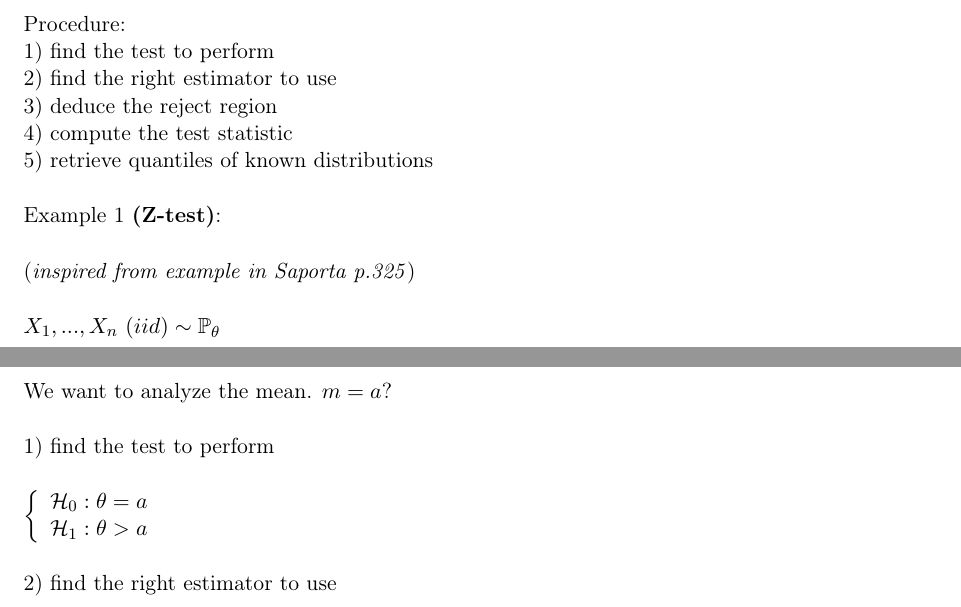
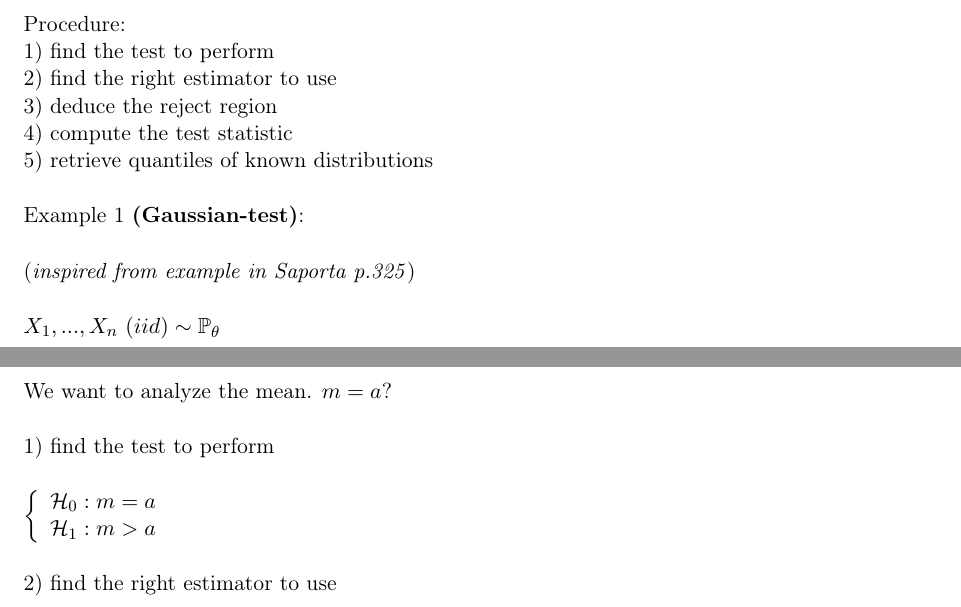
Before and after one commit to savoga/maths-for-data-science, a LaTeX document (Stats/Stats_GS_Tex.tex, which reads Stats/Parametric_Tests.tex): two parts of pages 8 and 9 of 22, joined at a grey line, cut so that both start at the same text. Compiled offline with pdfLaTeX.

Commit message:
change test name and coefficient symbol

```diff
--- a/Stats/Parametric_Tests.tex
+++ b/Stats/Parametric_Tests.tex
@@ -20,7 +20,7 @@ Procedure:
 
 \vspace{5mm}
 
-Example 1 \textbf{(Z-test)}:
+Example 1 \textbf{(\textbf{Gaussian-test})}:
 
 \vspace{5mm}
 
@@ -43,8 +43,8 @@ We want to analyze the mean. $m=a$?
 $
 \left\{
     \begin{array}{ll}
-        \mathcal{H}_0: \theta=a \\
-        \mathcal{H}_1: \theta>a \\
+        \mathcal{H}_0: m=a \\
+        \mathcal{H}_1: m>a \\
     \end{array}
 \right.
 $
```
Also changed, not shown: Stats/Stats_GS_Tex.pdf.
